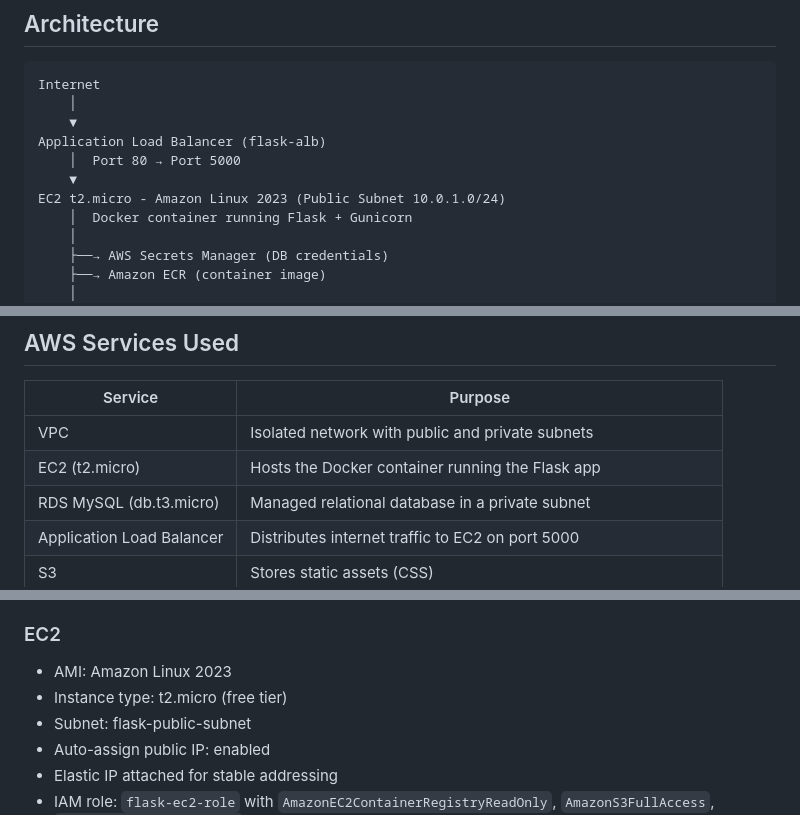
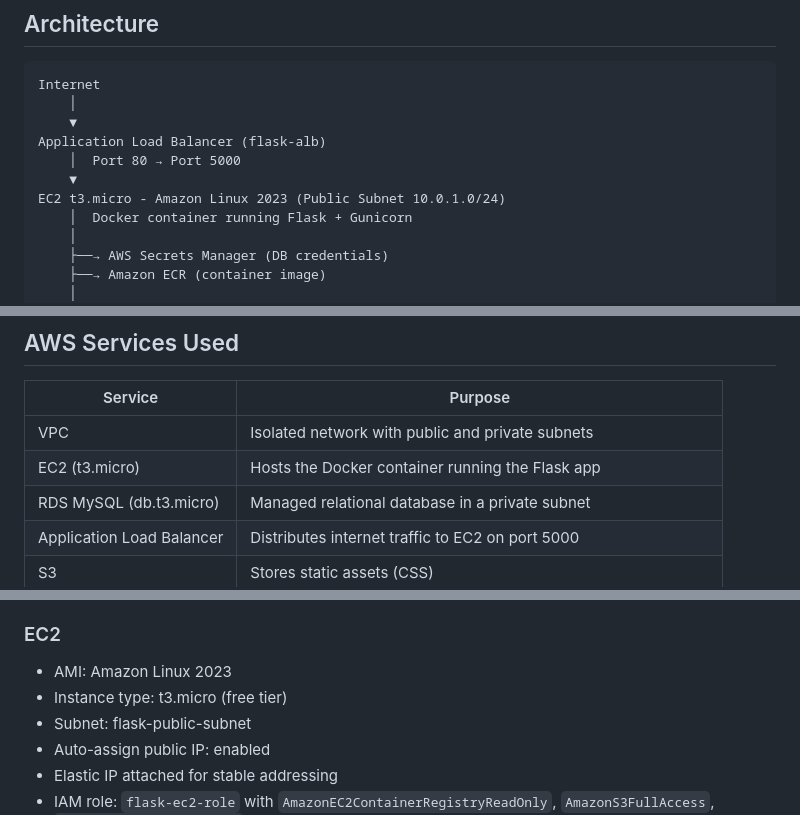
Before and after one commit to omargriffin14/aws-flask-app, a Markdown page: README.md, 3 parts joined by grey strips. Drawn GitHub-style.

Commit message:
Update EC2 instance type from t2.micro to t3.micro

```diff
--- a/README.md
+++ b/README.md
@@ -39,7 +39,7 @@ Internet
 Application Load Balancer (flask-alb)
     │  Port 80 → Port 5000
     ▼
-EC2 t2.micro - Amazon Linux 2023 (Public Subnet 10.0.1.0/24)
+EC2 t3.micro - Amazon Linux 2023 (Public Subnet 10.0.1.0/24)
     │  Docker container running Flask + Gunicorn
     │
     ├──→ AWS Secrets Manager (DB credentials)
@@ -82,7 +82,7 @@ GitHub → GitHub Actions → SSH → EC2 → Docker rebuild
 | Service | Purpose |
 |---|---|
 | VPC | Isolated network with public and private subnets |
-| EC2 (t2.micro) | Hosts the Docker container running the Flask app |
+| EC2 (t3.micro) | Hosts the Docker container running the Flask app |
 | RDS MySQL (db.t3.micro) | Managed relational database in a private subnet |
 | Application Load Balancer | Distributes internet traffic to EC2 on port 5000 |
 | S3 | Stores static assets (CSS) |
@@ -154,7 +154,7 @@ aws-flask-app/
 ### EC2
 
 - AMI: Amazon Linux 2023
-- Instance type: t2.micro (free tier)
+- Instance type: t3.micro (free tier)
 - Subnet: flask-public-subnet
 - Auto-assign public IP: enabled
 - Elastic IP attached for stable addressing
```
